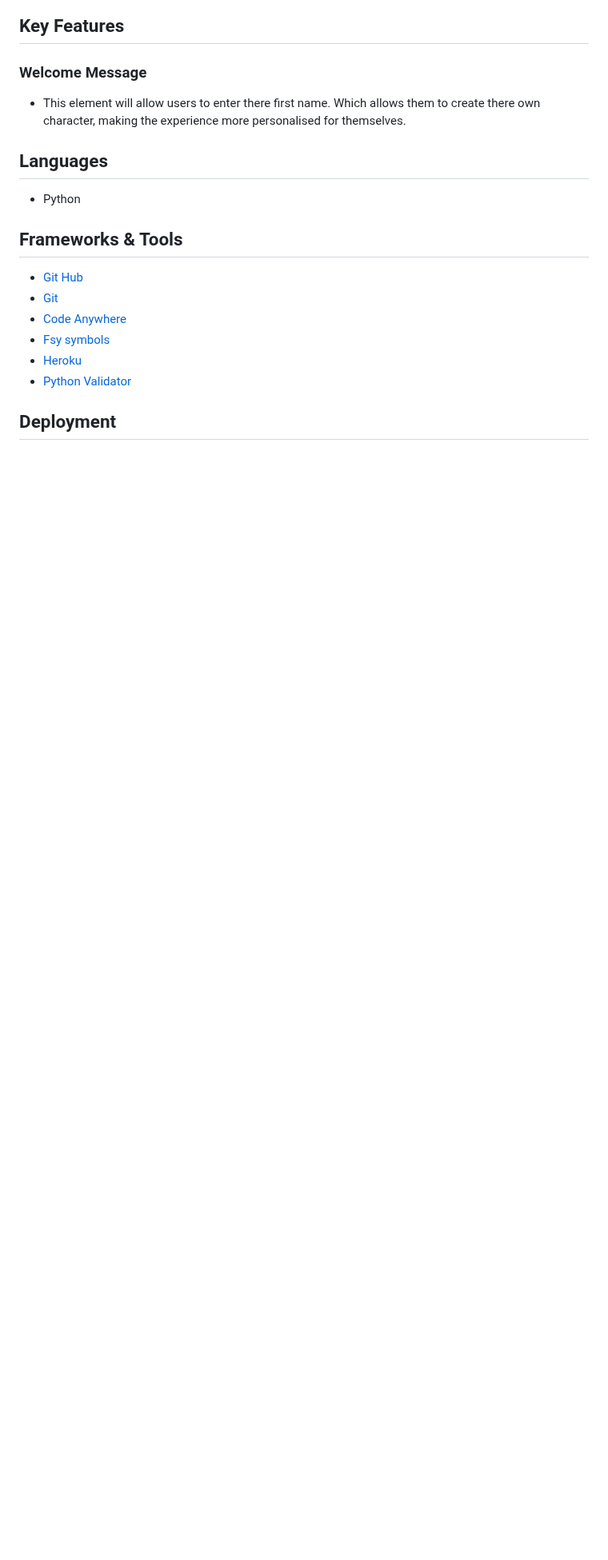
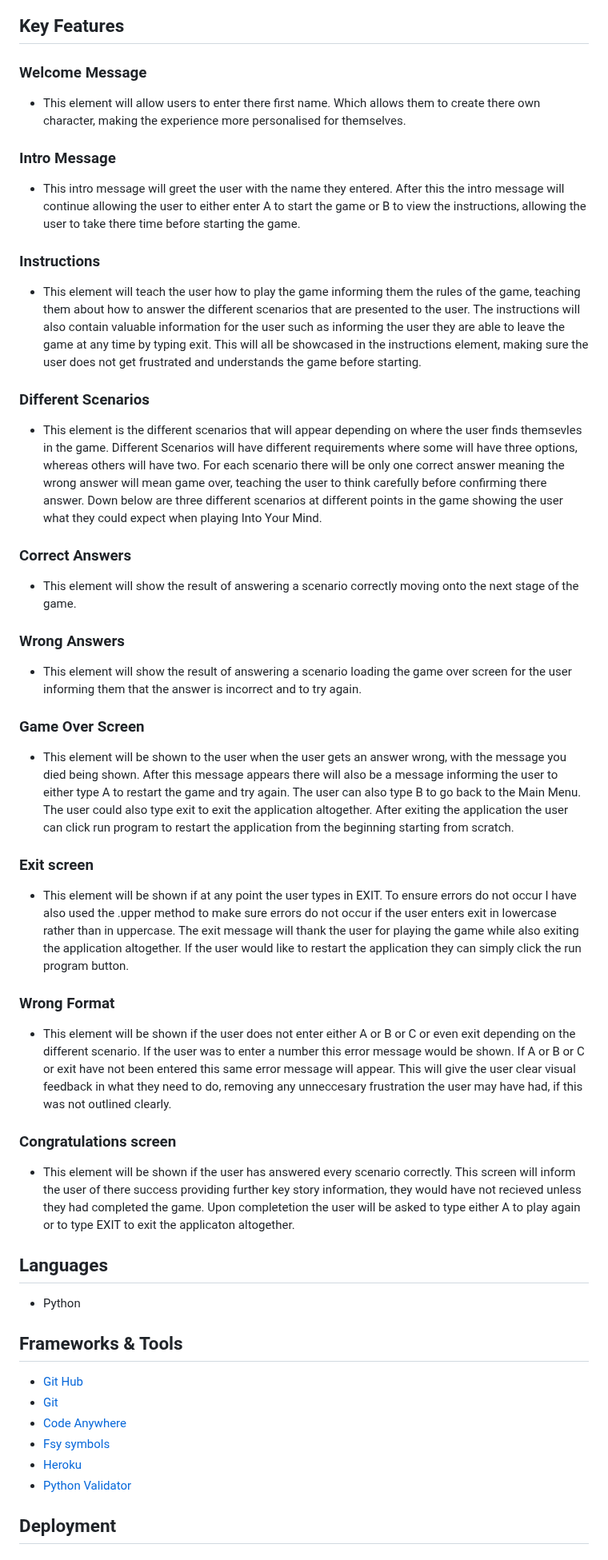
Before and after one commit to mattthughes/into-your-mind, a Markdown page: README.md, the part around the change. Shown at 80% size. Drawn GitHub-style; blank space fills up the shorter version.

Commit message:
Added key features to readme with explanations

```diff
--- a/README.md
+++ b/README.md
@@ -29,6 +29,42 @@ This is how into your mind will work each decision the user makes will lead to a
 ### Welcome Message
 
 * This element will allow users to enter there first name. Which allows them to create there own character, making the experience more personalised for themselves.
+
+### Intro Message
+
+* This intro message will greet the user with the name they entered. After this the intro message will continue allowing the user to either enter A to start the game or B to view the instructions, allowing the user to take there time before starting the game.
+
+### Instructions
+
+* This element will teach the user how  to play the game informing them the rules of the game, teaching them about how to answer the different scenarios that are presented to the user. The instructions will also contain valuable information for the user such as informing the user they are able to leave the game at any time by typing exit. This will all be showcased in the instructions element, making sure the user does not get frustrated and understands the game before starting.
+
+### Different Scenarios
+
+* This element is the different scenarios that will appear depending on where the user finds themsevles in the game. Different Scenarios will have different requirements where some will have three options, whereas others will have two. For each scenario there will be only one correct answer meaning the wrong answer will mean game over, teaching the user to think carefully before confirming there answer. Down below are three different scenarios at different points in the game showing the user what they could expect when playing Into Your Mind.
+
+### Correct Answers
+
+* This element will show the result of answering a scenario correctly moving onto the next stage of the game.
+
+### Wrong Answers
+
+* This element will show the result of answering a scenario loading the game over screen for the user informing them that the answer is incorrect and to try again.
+
+### Game Over Screen
+
+* This element will be shown to the user when the user gets an answer wrong, with the message you died being shown. After this message appears there will also be a message informing the user to either type A to restart the game and try again. The user can also type B to go back to the Main Menu. The user could also type exit to exit the application altogether. After exiting the application the user can click run program to restart the application from the beginning starting from scratch.
+
+### Exit screen
+
+* This element will be shown if at any point the user types in EXIT. To ensure errors do not occur I have also used the .upper method to make sure errors do not occur if the user enters exit in lowercase rather than in uppercase. The exit message will thank the user for playing the game while also exiting the application altogether. If the user would like to restart the application they can simply click the run program button.
+
+### Wrong Format
+
+* This element will be shown if the user does not enter either A or B or C or even exit depending on the different scenario. If the user was to enter a number this error message would be shown. If A or B or C or exit have not been entered this same error message will appear. This will give the user clear visual feedback in what they need to do, removing any unneccesary frustration the user may have had, if this was not outlined clearly.
+
+### Congratulations screen
+
+* This element will be shown if the user has answered every scenario correctly. This screen will inform the user of there success providing further key story information, they would have not recieved unless they had completed the game. Upon completetion the user will be asked to type either A to play again or to type EXIT to exit the applicaton altogether.
 
 ## Languages
 
```
